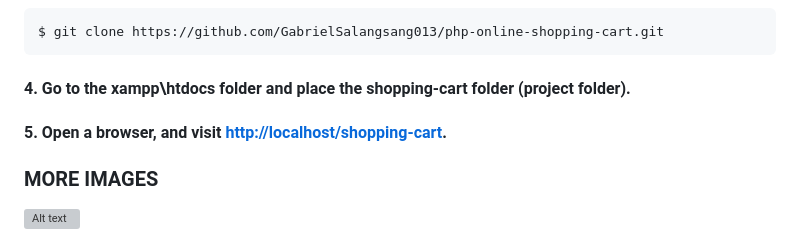
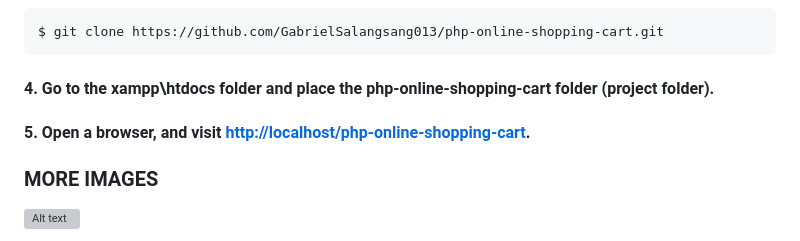
Before and after one commit to GabrielSalangsang013/php-online-shopping-cart, a Markdown page: README.md, the part around the change. Drawn GitHub-style; grey boxes are pictures that could not be loaded.

Commit message:
Update README.md - 2

````diff
--- a/README.md
+++ b/README.md
@@ -175,9 +175,9 @@ COMMIT;
 $ git clone https://github.com/GabrielSalangsang013/php-online-shopping-cart.git
 ```
 
-#### 4. Go to the xampp\htdocs folder and place the shopping-cart folder (project folder).
+#### 4. Go to the xampp\htdocs folder and place the php-online-shopping-cart folder (project folder).
 
-#### 5. Open a browser, and visit [http://localhost/shopping-cart](http://localhost/shopping-cart).
+#### 5. Open a browser, and visit [http://localhost/php-online-shopping-cart](http://localhost/php-online-shopping-cart).
 
 ### MORE IMAGES
 
````
